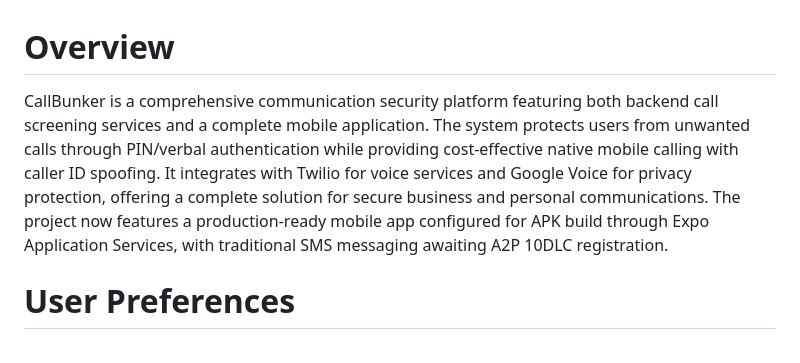
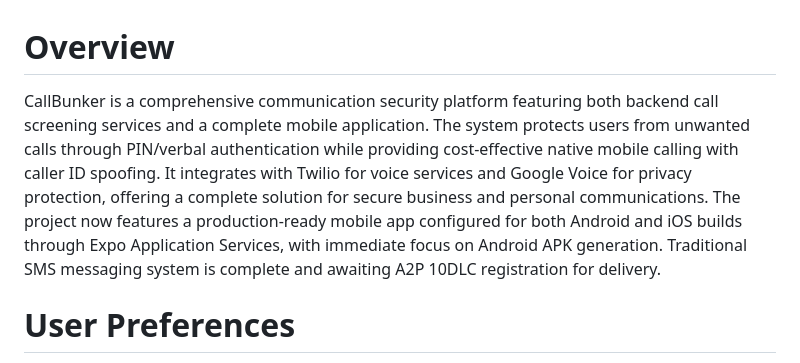
Before and after one commit to Andre-Ant/callbunker-mobile, a Markdown page: replit.md, the part around the change. GitHub-like rendering.

```diff
--- a/replit.md
+++ b/replit.md
@@ -1,6 +1,6 @@
 # Overview
 
-CallBunker is a comprehensive communication security platform featuring both backend call screening services and a complete mobile application. The system protects users from unwanted calls through PIN/verbal authentication while providing cost-effective native mobile calling with caller ID spoofing. It integrates with Twilio for voice services and Google Voice for privacy protection, offering a complete solution for secure business and personal communications. The project now features a production-ready mobile app configured for APK build through Expo Application Services, with traditional SMS messaging awaiting A2P 10DLC registration.
+CallBunker is a comprehensive communication security platform featuring both backend call screening services and a complete mobile application. The system protects users from unwanted calls through PIN/verbal authentication while providing cost-effective native mobile calling with caller ID spoofing. It integrates with Twilio for voice services and Google Voice for privacy protection, offering a complete solution for secure business and personal communications. The project now features a production-ready mobile app configured for both Android and iOS builds through Expo Application Services, with immediate focus on Android APK generation. Traditional SMS messaging system is complete and awaiting A2P 10DLC registration for delivery.
 
 # User Preferences
 
```
Also changed, not shown: ANDROID_BUILD_FINAL.md (added, +85 -0 lines).
